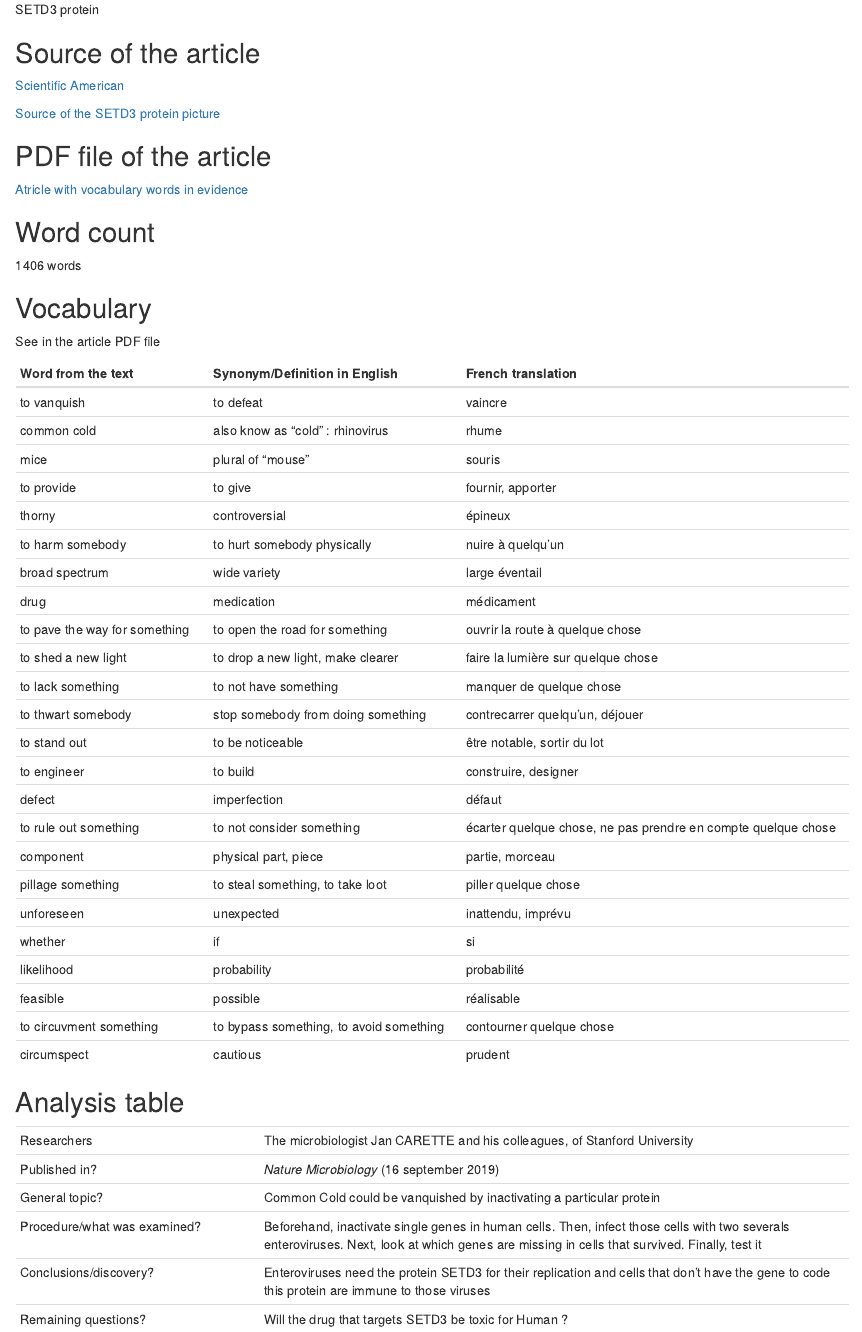
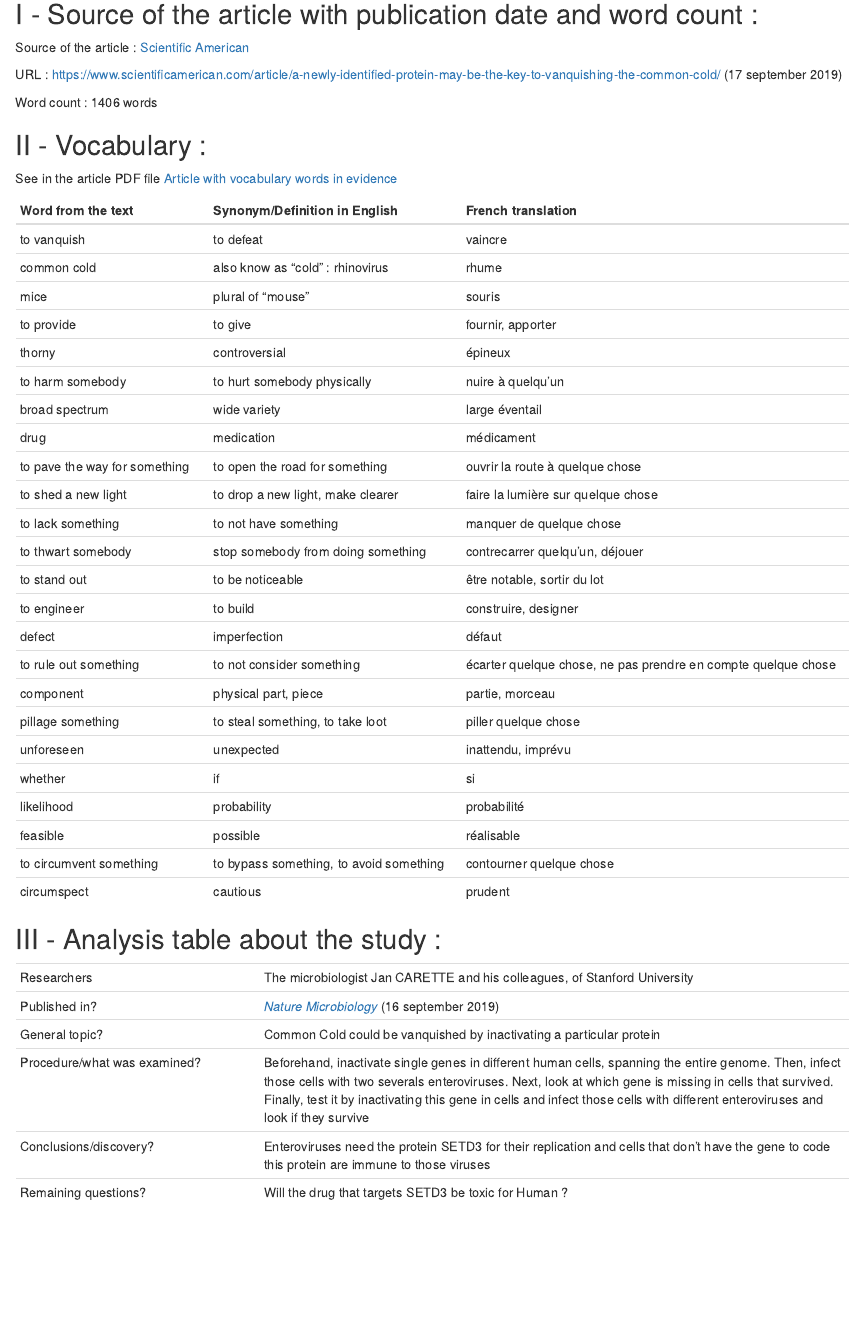
Before and after one commit to LouisSimon862/louis-simon-blog, an R Markdown document (_posts/2019-10-02-nom-de-votre-article/nom-de-votre-article.Rmd): the page in a window 1100 px wide, from 200 px down before the commit and from 250 px down after it, so that both start at the same text. Rendered offline with R 4.5, knitr and Pandoc, with nearby package versions; drawn as R Markdown's standard HTML page in place of the format the file asks for.

Commit message:
Article 1 correct format

````diff
--- a/_posts/2019-10-02-nom-de-votre-article/nom-de-votre-article.Rmd
+++ b/_posts/2019-10-02-nom-de-votre-article/nom-de-votre-article.Rmd
@@ -1,7 +1,7 @@
 ---
 title: "Article 1 : A Newly Identified Protein May Be the Key to Vanquishing the Common Cold"
-description: |
-  Inactivating a specific protein in human cells could immune to a type of viruses
+description:
+
 
 author:
   - name: Simon Makin
@@ -18,27 +18,22 @@ knitr::opts_chunk$set(echo = FALSE)
 
 ```
 
-![SETD3 protein](https://static.scientificamerican.com/sciam/cache/file/DC020B9F-C8B4-44D4-B0F1DB5DD3C5DB4B_source.jpg?w=590&h=800&A7826A59-A55D-4ED5-AB2696D9C8BFC714)
+![](https://static.scientificamerican.com/sciam/cache/file/DC020B9F-C8B4-44D4-B0F1DB5DD3C5DB4B_source.jpg?w=590&h=800&A7826A59-A55D-4ED5-AB2696D9C8BFC714)
 
-## Source of the article
+[SETD3 protein]()
 
-[Scientific American](https://www.scientificamerican.com/article/a-newly-identified-protein-may-be-the-key-to-vanquishing-the-common-cold/)
+##  I - Source of the article with publication date and word count :
 
-[Source of the SETD3 protein picture](https://static.scientificamerican.com/sciam/cache/file/DC020B9F-C8B4-44D4-B0F1DB5DD3C5DB4B_source.jpg?w=590&h=800&A7826A59-A55D-4ED5-AB2696D9C8BFC714)
+Source of the article : [Scientific American](https://www.scientificamerican.com/article/a-newly-identified-protein-may-be-the-key-to-vanquishing-the-common-cold/)
 
-## PDF file of the article
+URL : https://www.scientificamerican.com/article/a-newly-identified-protein-may-be-the-key-to-vanquishing-the-common-cold/ (17 september 2019)
 
-[Atricle with vocabulary words in evidence](https://github.com/LouisSimon862/louis-simon-blog/blob/master/pdf/Article1%2Bvoc.pdf)
+Word count : 1406 words
 
 
+## II - Vocabulary :
 
-## Word count
-
-1406 words
-
-## Vocabulary
-
-See in the article PDF file
+See in the article PDF file [Article with vocabulary words in evidence](https://github.com/LouisSimon862/louis-simon-blog/blob/master/pdf/Article1%2Bvoc.pdf)
 
 | Word from the text | Synonym/Definition in English | French translation |
 |-------|---------|--------------|
@@ -64,19 +59,19 @@ See in the article PDF file
 | whether | if | si |
 | likelihood | probability | probabilité |
 | feasible | possible | réalisable |
-| to circuvment something | to bypass something, to avoid something | contourner quelque chose |
+| to circumvent something | to bypass something, to avoid something | contourner quelque chose |
 | circumspect | cautious | prudent |
 
 
 
 
-## Analysis table
+## III - Analysis table about the study :
 
 |                              |                                                                     |
 | ---------------------------- | ------------------------------------------------------------------- |
 | Researchers                  | The microbiologist Jan CARETTE and his colleagues, of Stanford University                        |
-| Published in?                | *Nature Microbiology* (16 september 2019)                                                       |
+| Published in?                | [*Nature Microbiology*](https://www.nature.com/articles/s41564-019-0551-1) (16 september 2019)                                                       |
 | General topic?               |  Common Cold could be vanquished by inactivating a particular protein                      |
-| Procedure/what was examined? | Beforehand, inactivate single genes in human cells. Then, infect those cells with two severals enteroviruses. Next, look at which genes are missing in cells that survived. Finally, test it |
+| Procedure/what was examined? | Beforehand, inactivate single genes in different human cells, spanning the entire genome. Then, infect those cells with two severals enteroviruses. Next, look at which gene is missing in cells that survived. Finally, test it by inactivating this gene in cells and infect those cells with different enteroviruses and look if they survive  |
 | Conclusions/discovery?       |  Enteroviruses need the protein SETD3 for their replication and cells that don't have the gene to code this protein are immune to those viruses      |
 | Remaining questions?         | Will the drug that targets SETD3 be toxic for Human ? |
````
Also changed, not shown: _posts/2019-10-02-nom-de-votre-article/nom-de-votre-article.html, docs/posts/posts.json, 3 other files.
